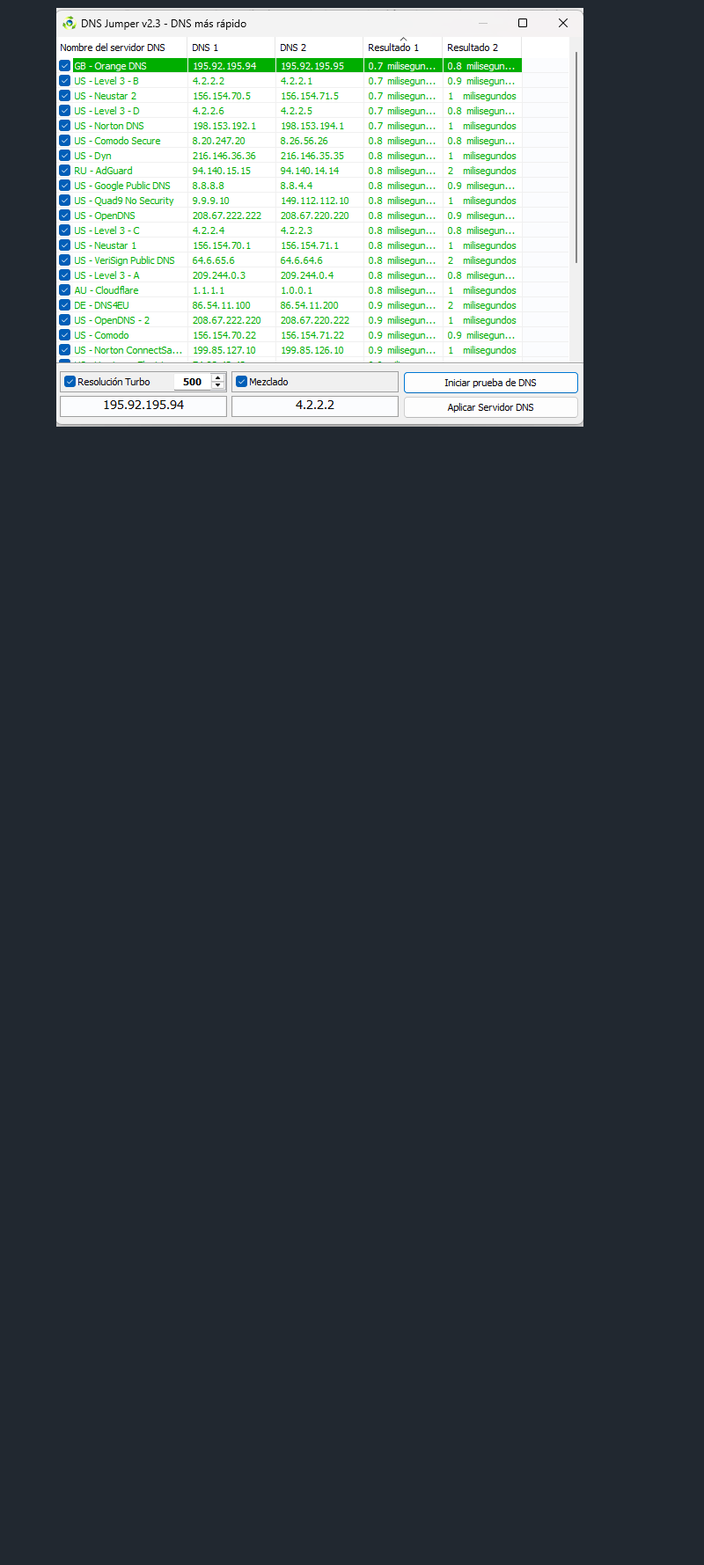
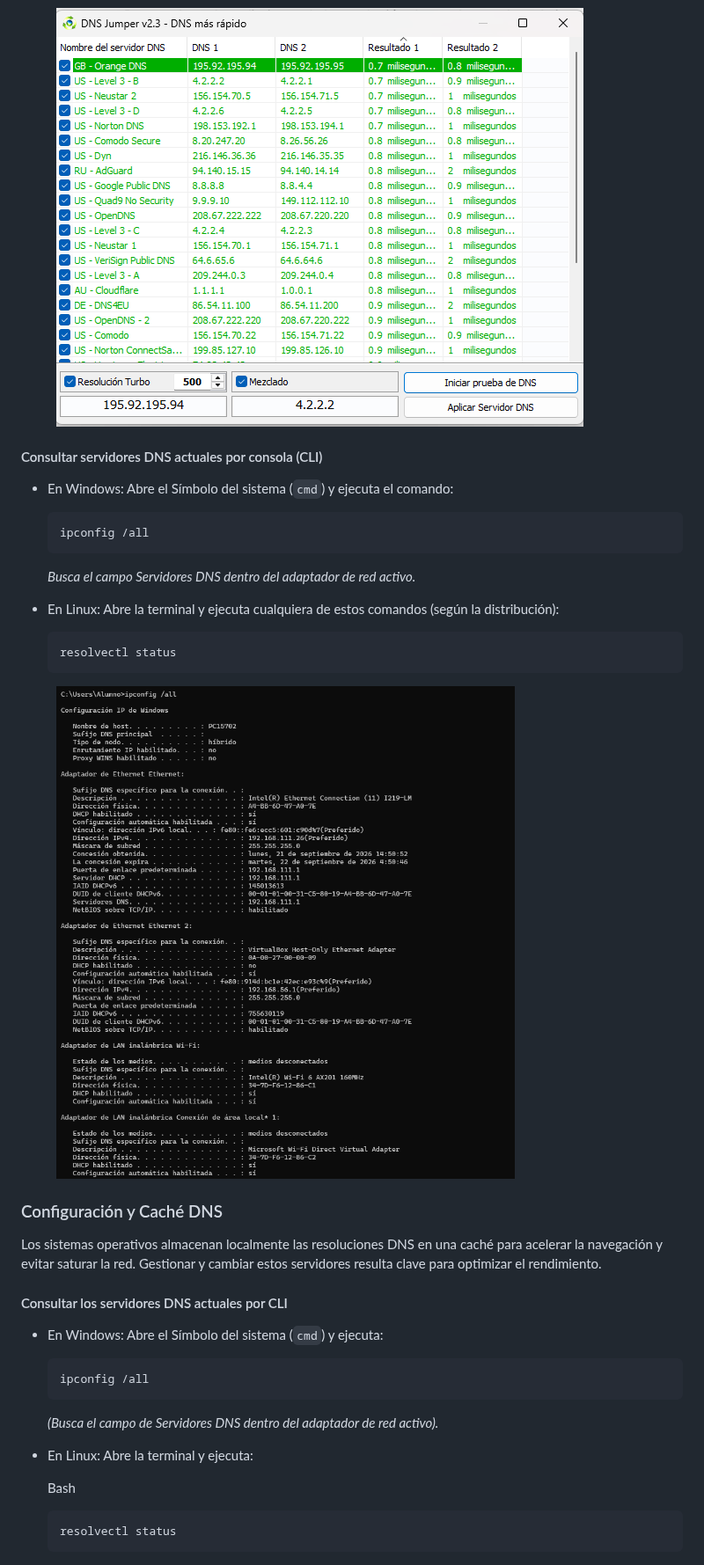
Before and after one commit to alexnaranjooo/APUNTES-ASIX, a Markdown page: docs/servicios/dns.md, the part around one of its changes. Shown at 88% size. Rendered like a GitHub page; pictures changed too: docs/.gitbook/assets/image (7).png (added); blank space fills up the shorter version.

Commit message:
GITBOOK-10: change request with no subject merged in GitBook

````diff
--- a/docs/servicios/dns.md
+++ b/docs/servicios/dns.md
@@ -81,3 +81,44 @@ El DNS tradicional es vulnerable a la suplantación de identidad o envenenamient
   * Resultado: Entre 0.7 y 1 milisegundo.
 
 <figure><img src="../.gitbook/assets/image (6).png" alt=""><figcaption></figcaption></figure>
+
+
+
+#### Consultar servidores DNS actuales por consola (CLI)
+
+*   En Windows: Abre el Símbolo del sistema (`cmd`) y ejecuta el comando:
+
+    ```bash
+    ipconfig /all
+    ```
+
+    _Busca el campo Servidores DNS dentro del adaptador de red activo._
+*   En Linux: Abre la terminal y ejecuta cualquiera de estos comandos (según la distribución):
+
+    ```bash
+    resolvectl status
+    ```
+
+<figure><img src="../.gitbook/assets/image (7).png" alt=""><figcaption></figcaption></figure>
+
+### Configuración y Caché DNS
+
+Los sistemas operativos almacenan localmente las resoluciones DNS en una caché para acelerar la navegación y evitar saturar la red. Gestionar y cambiar estos servidores resulta clave para optimizar el rendimiento.
+
+#### Consultar los servidores DNS actuales por CLI
+
+*   En Windows: Abre el Símbolo del sistema (`cmd`) y ejecuta:
+
+    ```bash
+    ipconfig /all
+    ```
+
+    _(Busca el campo de Servidores DNS dentro del adaptador de red activo)._
+*   En Linux: Abre la terminal y ejecuta:
+
+    Bash
+
+    ```bash
+    resolvectl status
+    ```
+
````
Also changed, not shown: other parts of docs/servicios/dns.md (+15 -0 lines), docs/.gitbook/assets/image (10).png (added), docs/.gitbook/assets/image (11).png (added), docs/.gitbook/assets/image (12).png (added), docs/.gitbook/assets/image (8).png (added), docs/.gitbook/assets/image (9).png (added).
